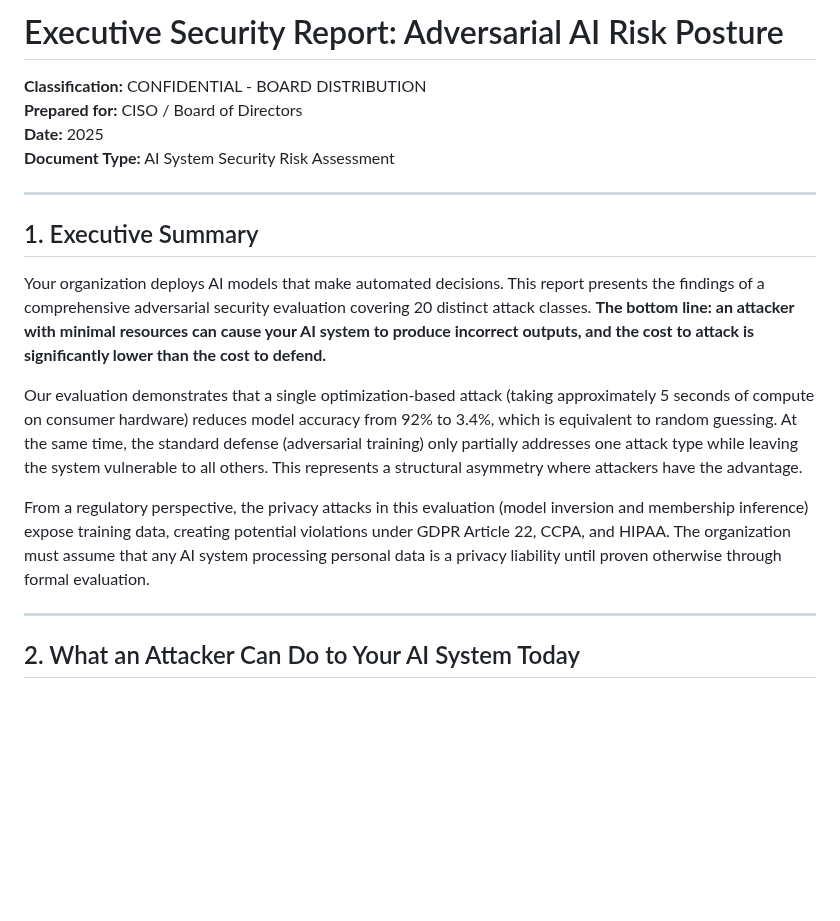
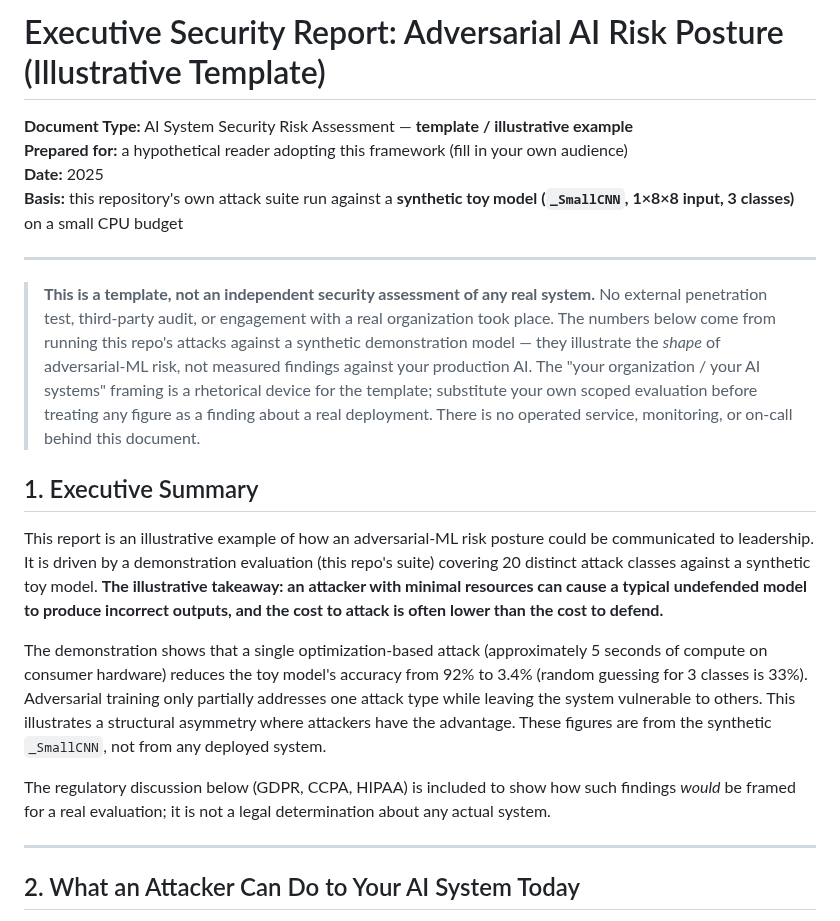
Before and after one commit to poojakira/adversarial-ml-lab, a Markdown page: docs/EXECUTIVE_REPORT.md, the part around the change. Rendered like a GitHub page; blank space fills up the shorter version.

Commit message:
docs: frame executive/technical reports as illustrative templates on a synthetic demo model, not an external security assessment of a real deployment

```diff
--- a/docs/EXECUTIVE_REPORT.md
+++ b/docs/EXECUTIVE_REPORT.md
@@ -1,19 +1,35 @@
-# Executive Security Report: Adversarial AI Risk Posture
+# Executive Security Report: Adversarial AI Risk Posture (Illustrative Template)
 
-**Classification:** CONFIDENTIAL - BOARD DISTRIBUTION
-**Prepared for:** CISO / Board of Directors
+**Document Type:** AI System Security Risk Assessment — **template / illustrative example**
+**Prepared for:** a hypothetical reader adopting this framework (fill in your own audience)
 **Date:** 2025
-**Document Type:** AI System Security Risk Assessment
+**Basis:** this repository's own attack suite run against a **synthetic toy model
+(`_SmallCNN`, 1×8×8 input, 3 classes)** on a small CPU budget
 
 ---
 
+> **This is a template, not an independent security assessment of any real
+> system.** No external penetration test, third-party audit, or engagement with
+> a real organization took place. The numbers below come from running this
+> repo's attacks against a synthetic demonstration model — they illustrate the
+> *shape* of adversarial-ML risk, not measured findings against your production
+> AI. The "your organization / your AI systems" framing is a rhetorical device
+> for the template; substitute your own scoped evaluation before treating any
+> figure as a finding about a real deployment. There is no operated service,
+> monitoring, or on-call behind this document.
+
 ## 1. Executive Summary
 
-Your organization deploys AI models that make automated decisions. This report presents the findings of a comprehensive adversarial security evaluation covering 20 distinct attack classes. **The bottom line: an attacker with minimal resources can cause your AI system to produce incorrect outputs, and the cost to attack is significantly lower than the cost to defend.**
+This report is an illustrative example of how an adversarial-ML risk posture
+could be communicated to leadership. It is driven by a demonstration evaluation
+(this repo's suite) covering 20 distinct attack classes against a synthetic toy
+model. **The illustrative takeaway: an attacker with minimal resources can cause
+a typical undefended model to produce incorrect outputs, and the cost to attack
+is often lower than the cost to defend.**
 
-Our evaluation demonstrates that a single optimization-based attack (taking approximately 5 seconds of compute on consumer hardware) reduces model accuracy from 92% to 3.4%, which is equivalent to random guessing. At the same time, the standard defense (adversarial training) only partially addresses one attack type while leaving the system vulnerable to all others. This represents a structural asymmetry where attackers have the advantage.
+The demonstration shows that a single optimization-based attack (approximately 5 seconds of compute on consumer hardware) reduces the toy model's accuracy from 92% to 3.4% (random guessing for 3 classes is 33%). Adversarial training only partially addresses one attack type while leaving the system vulnerable to others. This illustrates a structural asymmetry where attackers have the advantage. These figures are from the synthetic `_SmallCNN`, not from any deployed system.
 
-From a regulatory perspective, the privacy attacks in this evaluation (model inversion and membership inference) expose training data, creating potential violations under GDPR Article 22, CCPA, and HIPAA. The organization must assume that any AI system processing personal data is a privacy liability until proven otherwise through formal evaluation.
+The regulatory discussion below (GDPR, CCPA, HIPAA) is included to show how such findings *would* be framed for a real evaluation; it is not a legal determination about any actual system.
 
 ---
 
```
Also changed, not shown: docs/TECHNICAL_REPORT.md (+7 -5 lines).
